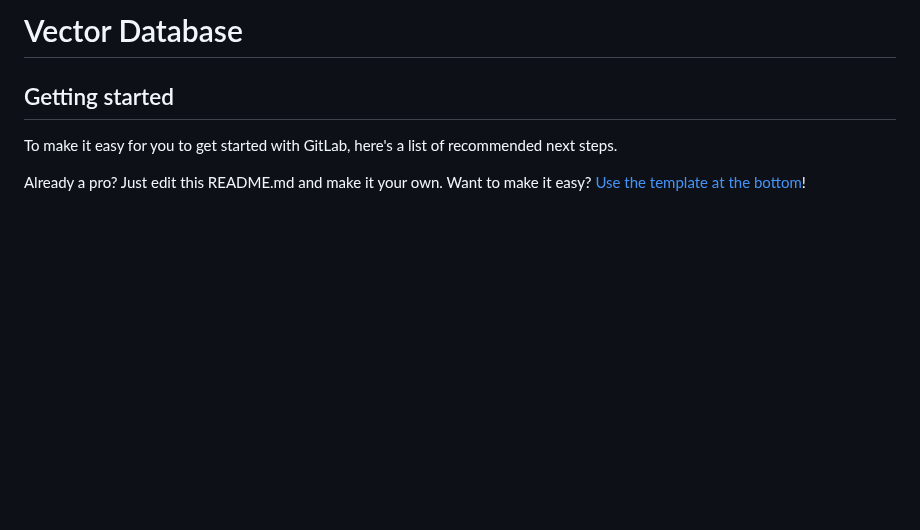
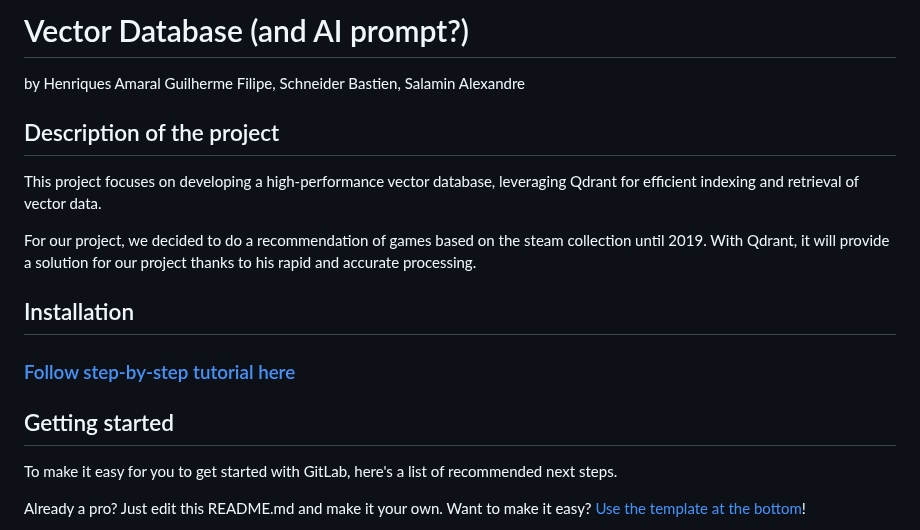
Before and after one commit to Guiguiithub/vector-database, a Markdown page: README.md, the part around the change. GitHub-like rendering; blank space fills up the shorter version.

Commit message:
Updated Readme, but need still need update

```diff
--- a/README.md
+++ b/README.md
@@ -1,5 +1,16 @@
-# Vector Database
+# Vector Database (and AI prompt?)
+by Henriques Amaral Guilherme Filipe, Schneider Bastien, Salamin Alexandre
 
+
+## Description of the project
+
+This project focuses on developing a high-performance vector database, leveraging Qdrant for efficient indexing and retrieval of vector data.
+
+For our project, we decided to do a recommendation of games based on the steam collection until 2019. With Qdrant, it will provide a solution for our project thanks to his rapid and accurate processing.
+
+
+## Installation
+### [Follow step-by-step tutorial here](Documents/InstallationTutorial.md)
 
 
 ## Getting started
```
